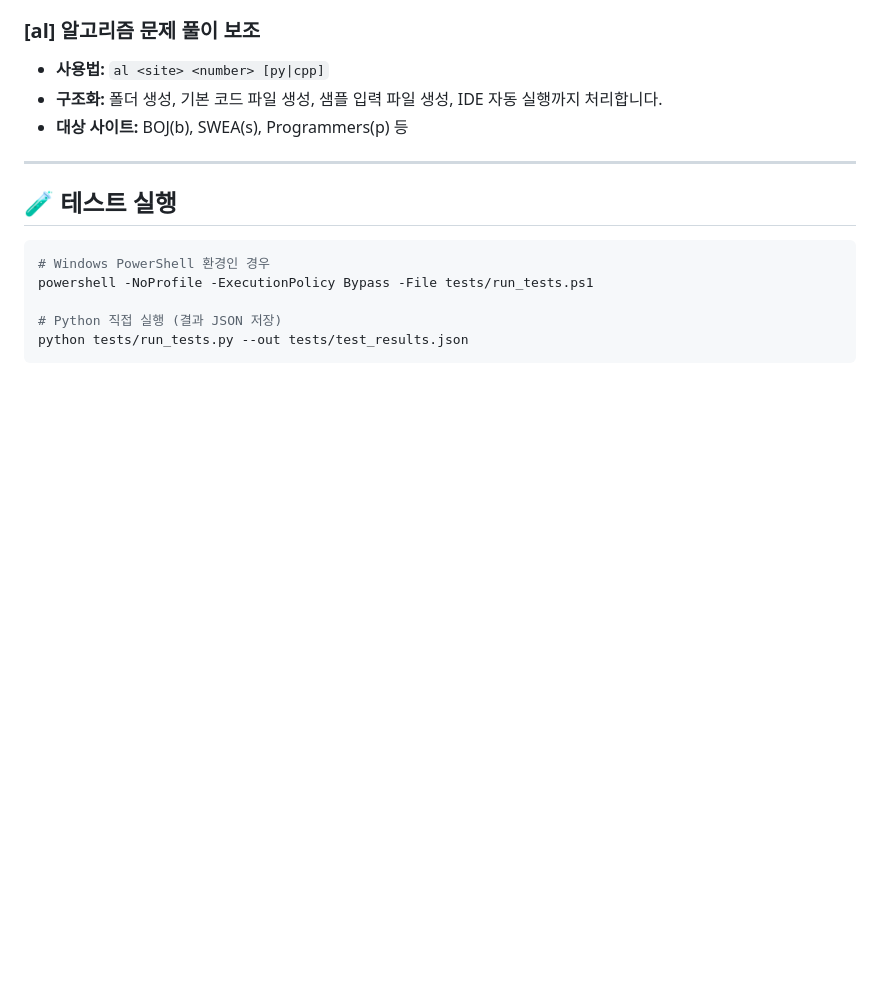
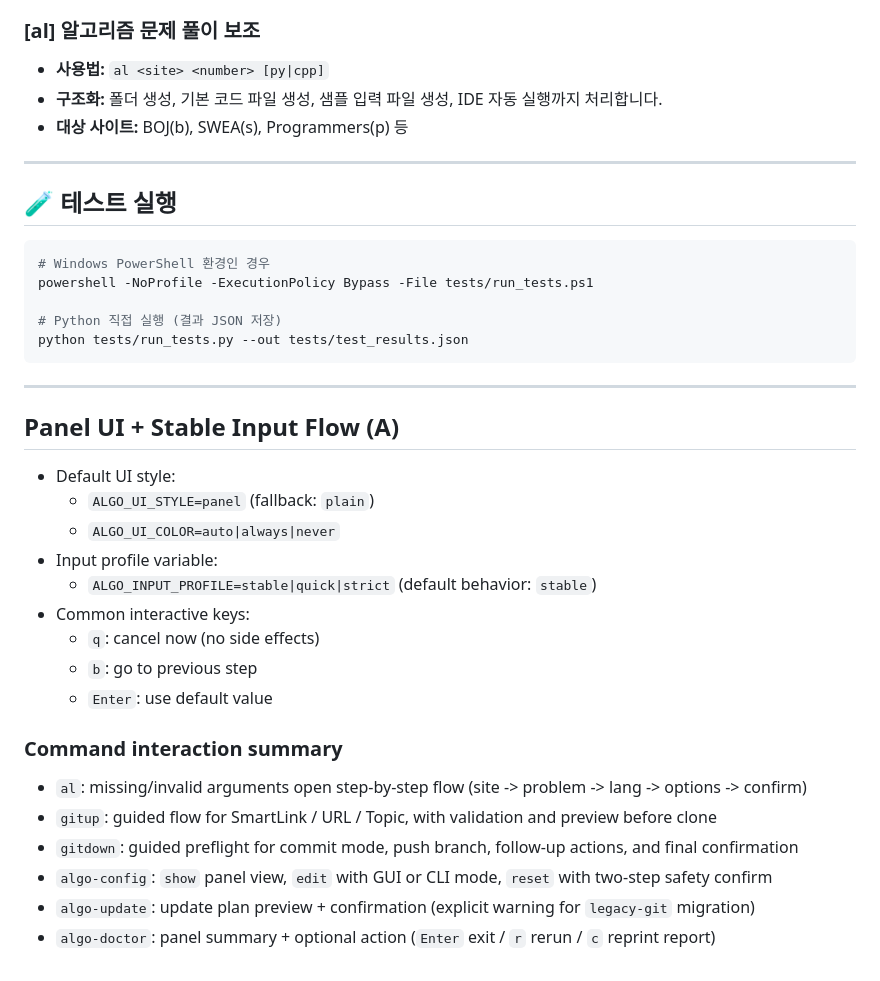
Before and after one commit to junDevCodes/SSAFY_sh_func, a Markdown page: README.md, the part around the change. GitHub-like rendering; blank space fills up the shorter version.

````diff
--- a/README.md
+++ b/README.md
@@ -151,3 +151,25 @@ powershell -NoProfile -ExecutionPolicy Bypass -File tests/run_tests.ps1
 # Python 직접 실행 (결과 JSON 저장)
 python tests/run_tests.py --out tests/test_results.json
 ```
+
+---
+
+## Panel UI + Stable Input Flow (A)
+
+- Default UI style:
+  - `ALGO_UI_STYLE=panel` (fallback: `plain`)
+  - `ALGO_UI_COLOR=auto|always|never`
+- Input profile variable:
+  - `ALGO_INPUT_PROFILE=stable|quick|strict` (default behavior: `stable`)
+- Common interactive keys:
+  - `q`: cancel now (no side effects)
+  - `b`: go to previous step
+  - `Enter`: use default value
+
+### Command interaction summary
+- `al`: missing/invalid arguments open step-by-step flow (site -> problem -> lang -> options -> confirm)
+- `gitup`: guided flow for SmartLink / URL / Topic, with validation and preview before clone
+- `gitdown`: guided preflight for commit mode, push branch, follow-up actions, and final confirmation
+- `algo-config`: `show` panel view, `edit` with GUI or CLI mode, `reset` with two-step safety confirm
+- `algo-update`: update plan preview + confirmation (explicit warning for `legacy-git` migration)
+- `algo-doctor`: panel summary + optional action (`Enter` exit / `r` rerun / `c` reprint report)
````
Also changed, not shown: updatenote.md (+15 -0 lines).
